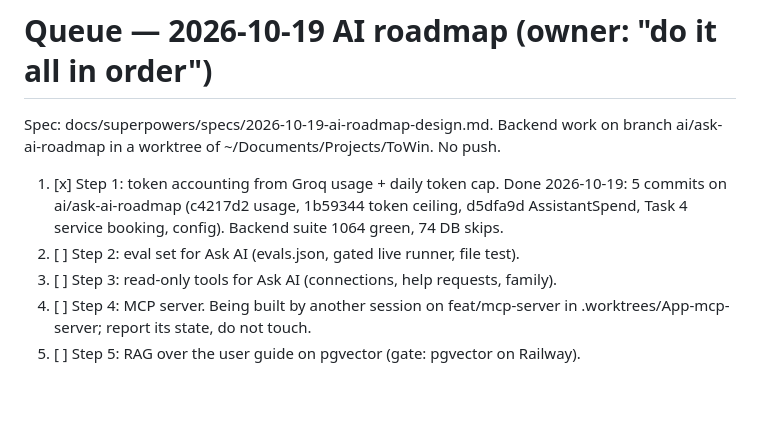
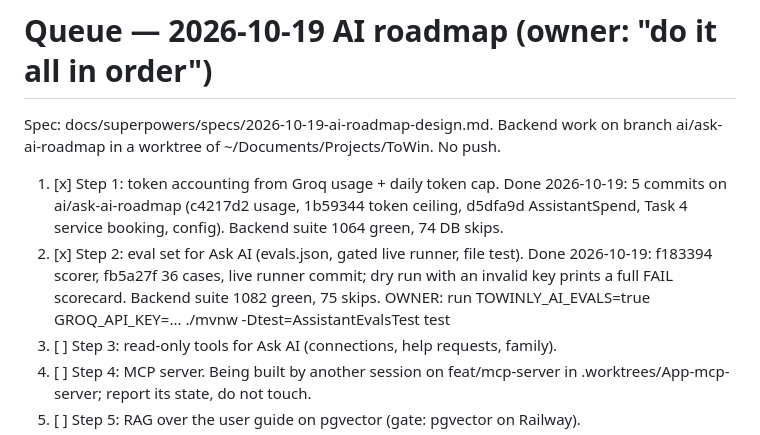
Before and after one commit to Harsha-anbu-g/ToWin-App, a Markdown page: tasks/todo.md, the part around the change. Rendered like a GitHub page; blank space fills up the shorter version.

Commit message:
docs: AI roadmap step 2 done

```diff
--- a/tasks/todo.md
+++ b/tasks/todo.md
@@ -197,7 +197,10 @@ branch ai/ask-ai-roadmap in a worktree of ~/Documents/Projects/ToWin. No push.
 1. [x] Step 1: token accounting from Groq usage + daily token cap. Done 2026-10-19:
        5 commits on ai/ask-ai-roadmap (c4217d2 usage, 1b59344 token ceiling, d5dfa9d
        AssistantSpend, Task 4 service booking, config). Backend suite 1064 green, 74 DB skips.
-2. [ ] Step 2: eval set for Ask AI (evals.json, gated live runner, file test).
+2. [x] Step 2: eval set for Ask AI (evals.json, gated live runner, file test). Done
+       2026-10-19: f183394 scorer, fb5a27f 36 cases, live runner commit; dry run with an
+       invalid key prints a full FAIL scorecard. Backend suite 1082 green, 75 skips.
+       OWNER: run TOWINLY_AI_EVALS=true GROQ_API_KEY=... ./mvnw -Dtest=AssistantEvalsTest test
 3. [ ] Step 3: read-only tools for Ask AI (connections, help requests, family).
 4. [ ] Step 4: MCP server. Being built by another session on feat/mcp-server
        in .worktrees/App-mcp-server; report its state, do not touch.
```
